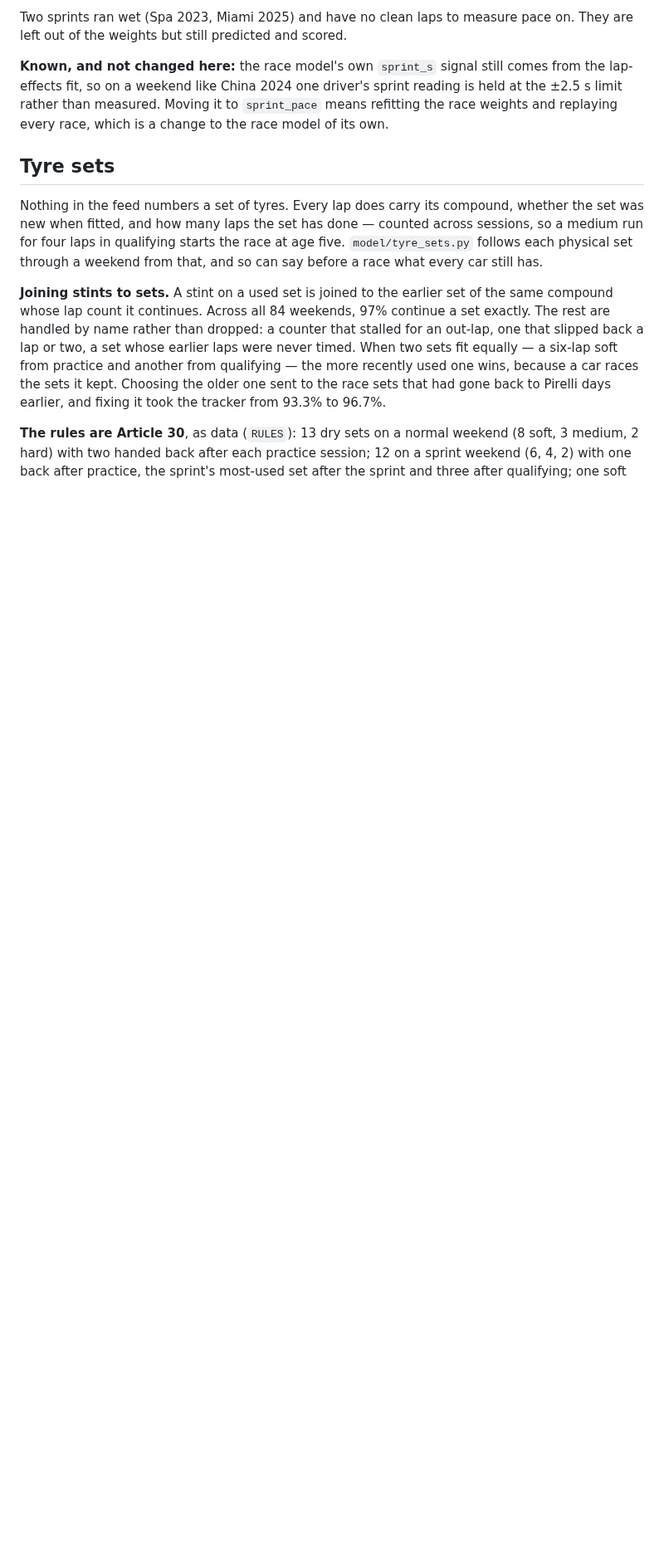
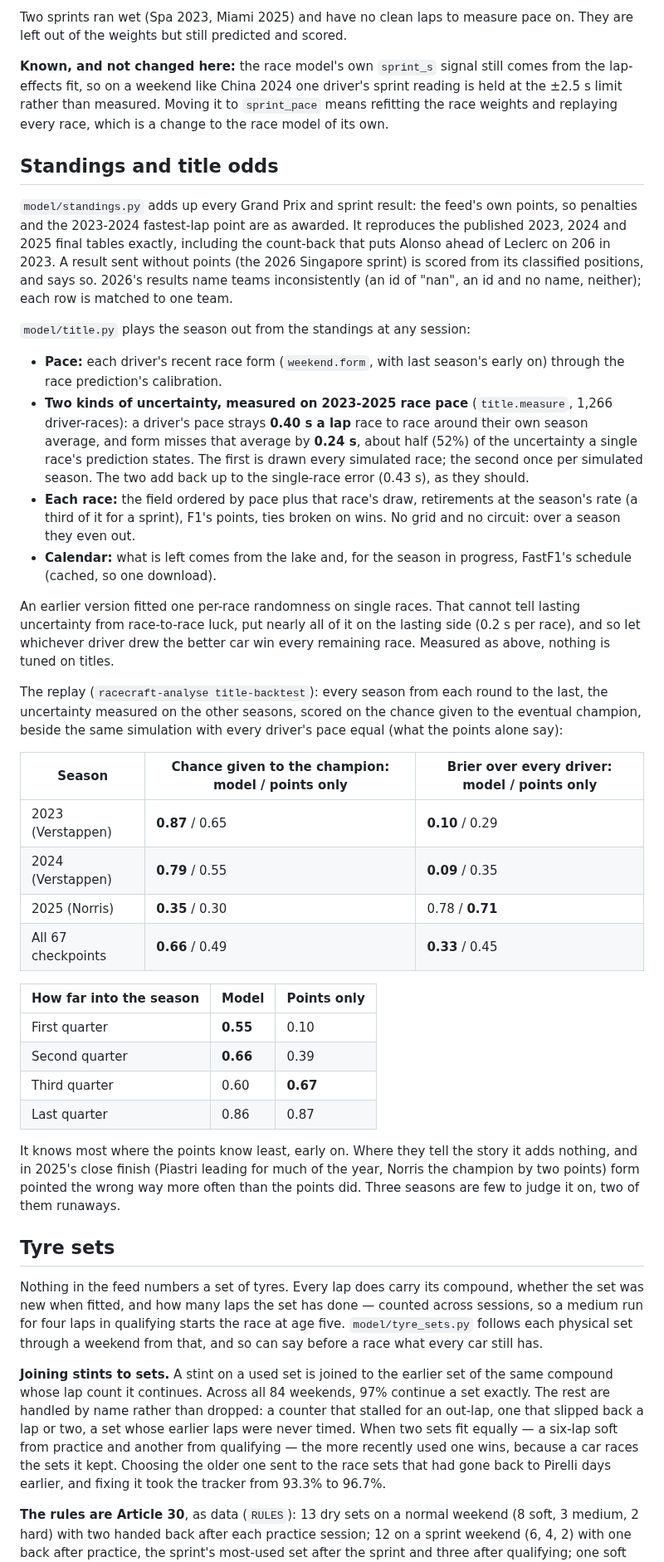
Before and after one commit to Adityavalaki/racecraft, a Markdown page: docs/TECHNICAL.md, the part around the change. Shown at 83% size. Rendered like a GitHub page; blank space fills up the shorter version.

```diff
--- a/docs/TECHNICAL.md
+++ b/docs/TECHNICAL.md
@@ -1218,6 +1218,62 @@ comes from the lap-effects fit, so on a weekend like China 2024 one driver's
 sprint reading is held at the ±2.5 s limit rather than measured. Moving it to
 `sprint_pace` means refitting the race weights and replaying every race, which
 is a change to the race model of its own.
+
+## Standings and title odds
+
+`model/standings.py` adds up every Grand Prix and sprint result: the feed's own
+points, so penalties and the 2023-2024 fastest-lap point are as awarded. It
+reproduces the published 2023, 2024 and 2025 final tables exactly, including
+the count-back that puts Alonso ahead of Leclerc on 206 in 2023. A result sent
+without points (the 2026 Singapore sprint) is scored from its classified
+positions, and says so. 2026's results name teams inconsistently (an id of
+"nan", an id and no name, neither); each row is matched to one team.
+
+`model/title.py` plays the season out from the standings at any session:
+
+- **Pace:** each driver's recent race form (`weekend.form`, with last season's
+  early on) through the race prediction's calibration.
+- **Two kinds of uncertainty, measured on 2023-2025 race pace** (`title.measure`,
+  1,266 driver-races): a driver's pace strays **0.40 s a lap** race to race
+  around their own season average, and form misses that average by **0.24 s**,
+  about half (52%) of the uncertainty a single race's prediction states. The
+  first is drawn every simulated race; the second once per simulated season.
+  The two add back up to the single-race error (0.43 s), as they should.
+- **Each race:** the field ordered by pace plus that race's draw, retirements
+  at the season's rate (a third of it for a sprint), F1's points, ties broken
+  on wins. No grid and no circuit: over a season they even out.
+- **Calendar:** what is left comes from the lake and, for the season in
+  progress, FastF1's schedule (cached, so one download).
+
+An earlier version fitted one per-race randomness on single races. That cannot
+tell lasting uncertainty from race-to-race luck, put nearly all of it on the
+lasting side (0.2 s per race), and so let whichever driver drew the better car
+win every remaining race. Measured as above, nothing is tuned on titles.
+
+The replay (`racecraft-analyse title-backtest`): every season from each round to
+the last, the uncertainty measured on the other seasons, scored on the chance
+given to the eventual champion, beside the same simulation with every driver's
+pace equal (what the points alone say):
+
+| Season | Chance given to the champion: model / points only | Brier over every driver: model / points only |
+|---|---|---|
+| 2023 (Verstappen) | **0.87** / 0.65 | **0.10** / 0.29 |
+| 2024 (Verstappen) | **0.79** / 0.55 | **0.09** / 0.35 |
+| 2025 (Norris) | **0.35** / 0.30 | 0.78 / **0.71** |
+| All 67 checkpoints | **0.66** / 0.49 | **0.33** / 0.45 |
+
+| How far into the season | Model | Points only |
+|---|---|---|
+| First quarter | **0.55** | 0.10 |
+| Second quarter | **0.66** | 0.39 |
+| Third quarter | 0.60 | **0.67** |
+| Last quarter | 0.86 | 0.87 |
+
+It knows most where the points know least, early on. Where they tell the story
+it adds nothing, and in 2025's close finish (Piastri leading for much of the
+year, Norris the champion by two points) form pointed the wrong way more
+often than the points did. Three seasons are few to judge it on, two of them
+runaways.
 
 ## Tyre sets
 
```
Also changed, not shown: README.md (+14 -2 lines), docs/screenshots/standings.png, 13 other files.
